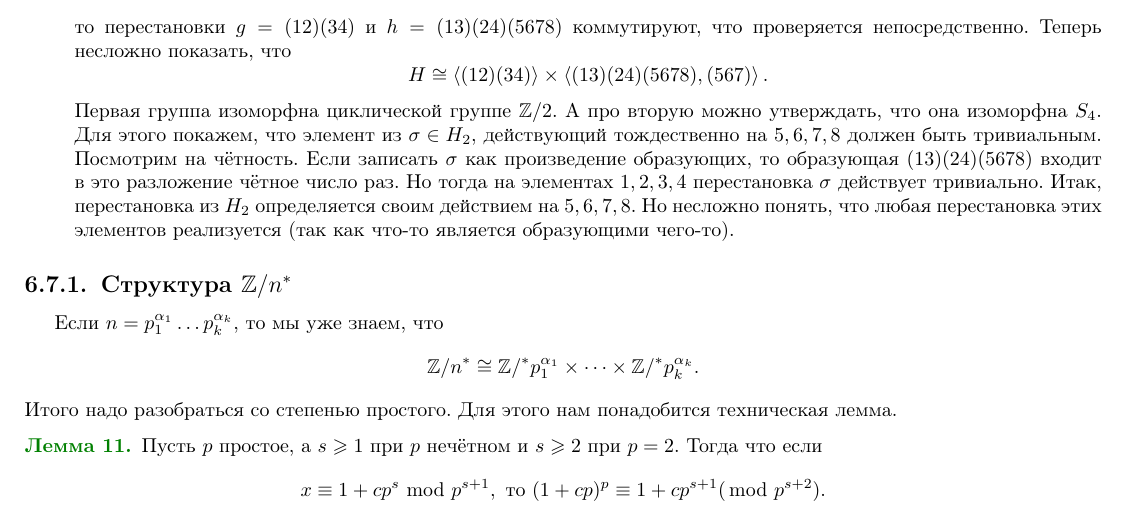
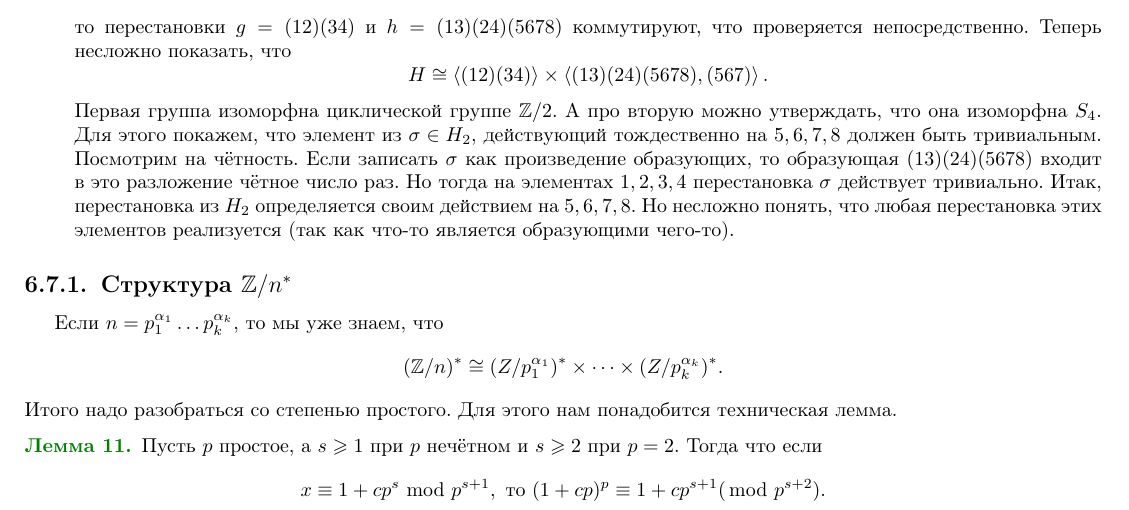
Before and after one commit to CheKaa/MP-2020-2-term-Algebra-Actual, a LaTeX book (main.tex): part of page 15 of 20, cut so that both start at the same text. Compiled offline with pdfLaTeX.

Commit message:
Съехали * в начале 6.7.1

```diff
--- a/main.tex
+++ b/main.tex
@@ -977,7 +977,7 @@ $$H=\lan (123),(56), (124), (67)\ran.$$
 \subsection{Структура $\mb Z/n^*$}
 
 Если $n=p_1^{\alpha_1}\dots p_k^{\alpha_k}$, то мы уже знаем, что
-$$\mb Z/n^* \cong \mb Z/^*p_1^{\alpha_1}\times \dots \times \mb Z/^* p_k^{\alpha_k}.$$
+$$(\mb Z/n)^* \cong \mb (Z/p_1^{\alpha_1})^{*}\times \dots \times \mb (Z/ p_k^{\alpha_k})^{*}.$$
 Итого надо разобраться со степенью простого. Для этого нам понадобится техническая лемма.
 
 
```
